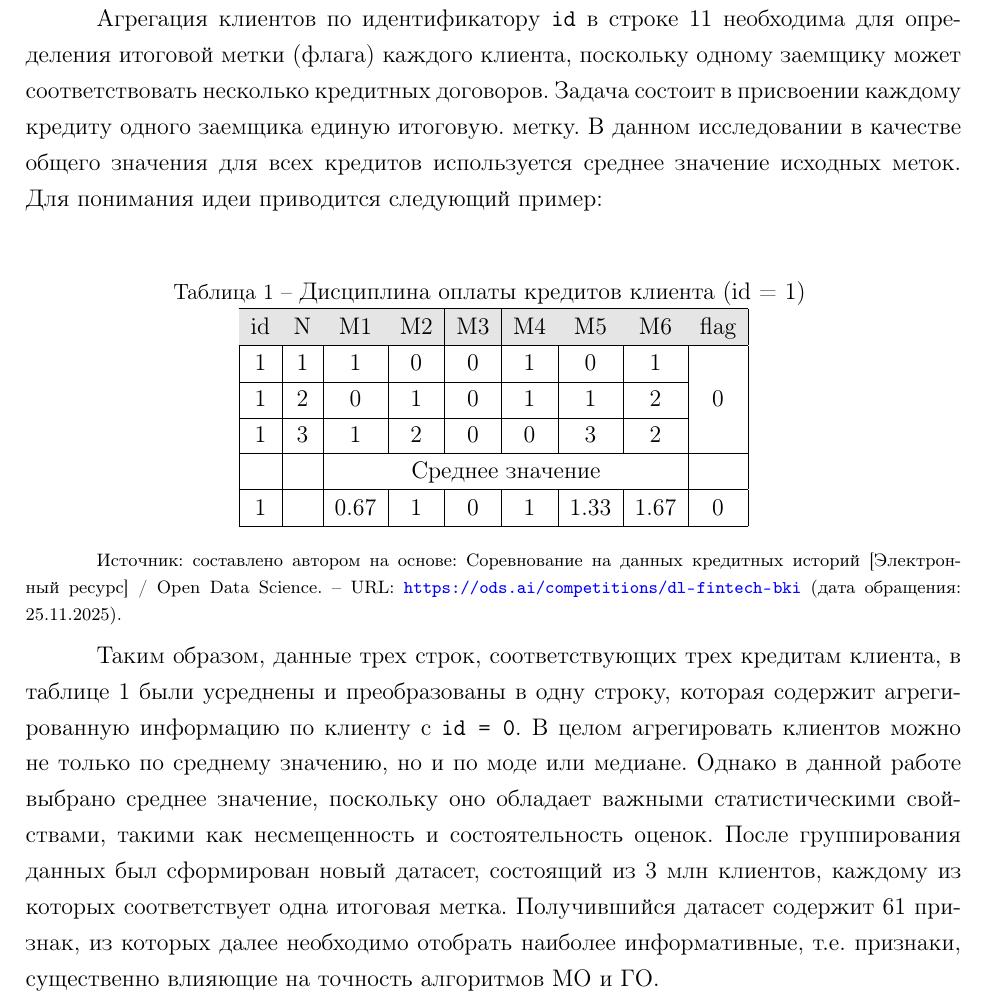
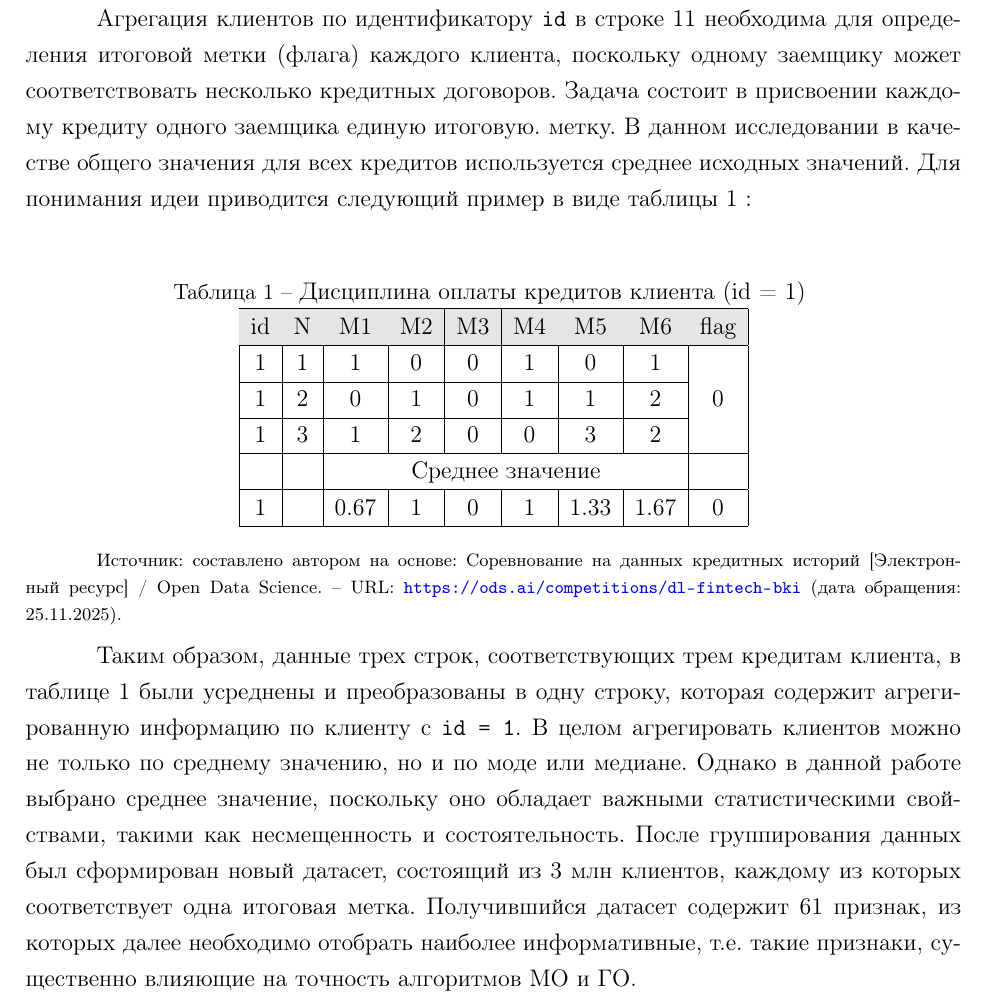
Before and after one commit to AlexanderUhmann/dak_tex, a LaTeX document (dak.tex): part of page 5 of 10, cut so that both start at the same text. Compiled offline with pdfLaTeX.

Commit message:
Add files via upload

```diff
--- a/dak.tex
+++ b/dak.tex
@@ -319,7 +319,7 @@ name = Рисунок}
 
 {\co Пояснение к агрегированию клиентов в листинге: \ref{train_data_csv_all_py}}
 
-        Агрегация клиентов по идентификатору \texttt{id} в строке 11 необходима для определения итоговой метки (флага) каждого клиента, поскольку одному заемщику может соответствовать несколько кредитных договоров. Задача состоит в присвоении каждому кредиту одного заемщика единую итоговую. метку. В данном исследовании в качестве общего значения для всех кредитов используется среднее значение исходных меток. Для понимания идеи приводится следующий пример:
+        Агрегация клиентов по идентификатору \texttt{id} в строке 11 необходима для определения итоговой метки (флага) каждого клиента, поскольку одному заемщику может соответствовать несколько кредитных договоров. Задача состоит в присвоении каждому кредиту одного заемщика единую итоговую. метку. В данном исследовании в качестве общего значения для всех кредитов используется среднее исходных значений. Для понимания идеи приводится следующий пример в виде таблицы  \ref{table_1_1:dfgr} :
 	\begin{center}
 	    \begin{longtable}{|c|c|c|c|c|c|c|c|c|}
 	    \caption{Дисциплина оплаты кредитов клиента (id = 1)}
@@ -346,7 +346,7 @@ name = Рисунок}
               \end{minipage}
         \end{center}
 
-        Таким образом, данные трех строк, соответствующих трех кредитам клиента, в таблице \ref{table_1_1:dfgr} были усреднены и преобразованы в одну строку, которая содержит агрегированную информацию по клиенту с \texttt{id = 0}. В целом агрегировать клиентов можно не только по среднему значению, но и по моде или медиане. Однако в данной работе выбрано среднее значение, поскольку оно обладает важными статистическими свойствами, такими как несмещенность и состоятельность оценок. После группирования данных был сформирован новый датасет, состоящий из 3 млн клиентов, каждому из которых соответствует одна итоговая метка. Получившийся датасет содержит 61 признак, из которых далее необходимо отобрать наиболее информативные, т.е. признаки, существенно влияющие на точность алгоритмов МО и ГО.
+        Таким образом, данные трех строк, соответствующих трем кредитам клиента, в таблице \ref{table_1_1:dfgr} были усреднены и преобразованы в одну строку, которая содержит агрегированную информацию по клиенту с \texttt{id = 1}. В целом агрегировать клиентов можно не только по среднему значению, но и по моде или медиане. Однако в данной работе выбрано среднее значение, поскольку оно обладает важными статистическими свойствами, такими как несмещенность и состоятельность. После группирования данных был сформирован новый датасет, состоящий из 3 млн клиентов, каждому из которых соответствует одна итоговая метка. Получившийся датасет содержит 61 признак, из которых далее необходимо отобрать наиболее информативные, т.е. такие признаки, существенно влияющие на точность алгоритмов МО и ГО.
 
 
 	\subsection{Метод главных компонент}
```
